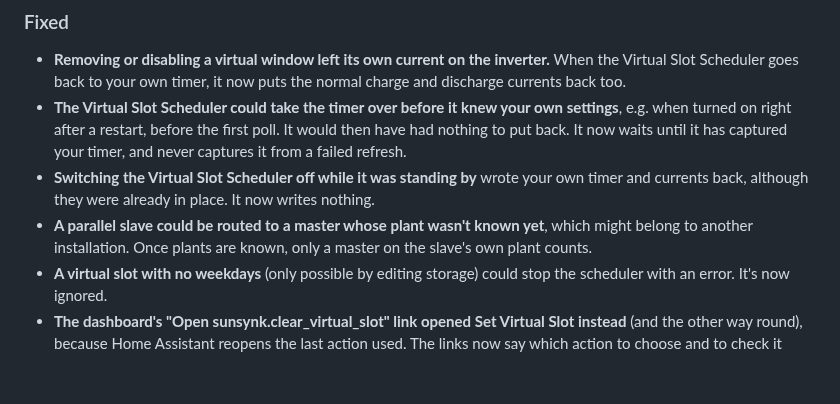
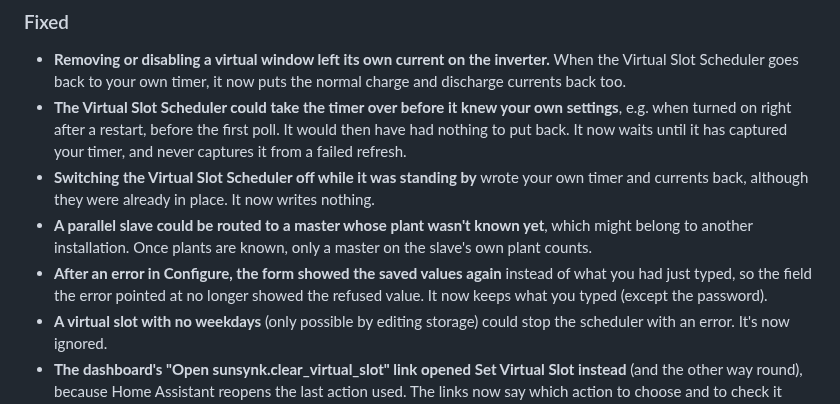
Before and after one commit to MarcinG81/SunSynk_HA_Integration, a Markdown page: CHANGELOG.md, the part around the change. Drawn GitHub-style; blank space fills up the shorter version.

```diff
--- a/CHANGELOG.md
+++ b/CHANGELOG.md
@@ -21,6 +21,7 @@ The format is based on [Keep a Changelog](https://keepachangelog.com/en/1.0.0/).
 - **The Virtual Slot Scheduler could take the timer over before it knew your own settings**, e.g. when turned on right after a restart, before the first poll. It would then have had nothing to put back. It now waits until it has captured your timer, and never captures it from a failed refresh.
 - **Switching the Virtual Slot Scheduler off while it was standing by** wrote your own timer and currents back, although they were already in place. It now writes nothing.
 - **A parallel slave could be routed to a master whose plant wasn't known yet**, which might belong to another installation. Once plants are known, only a master on the slave's own plant counts.
+- **After an error in Configure, the form showed the saved values again** instead of what you had just typed, so the field the error pointed at no longer showed the refused value. It now keeps what you typed (except the password).
 - **A virtual slot with no weekdays** (only possible by editing storage) could stop the scheduler with an error. It's now ignored.
 - **The dashboard's "Open sunsynk.clear_virtual_slot" link opened Set Virtual Slot instead** (and the other way round), because Home Assistant reopens the last action used. The links now say which action to choose and to check it before running. (#21)
 
```
Also changed, not shown: README.md (+18 -0 lines), docs/images/configure-too-high.png (added), docs/images/dashboard-overview.png (added), docs/images/dashboard-tariff.png (added), 2 other files.
